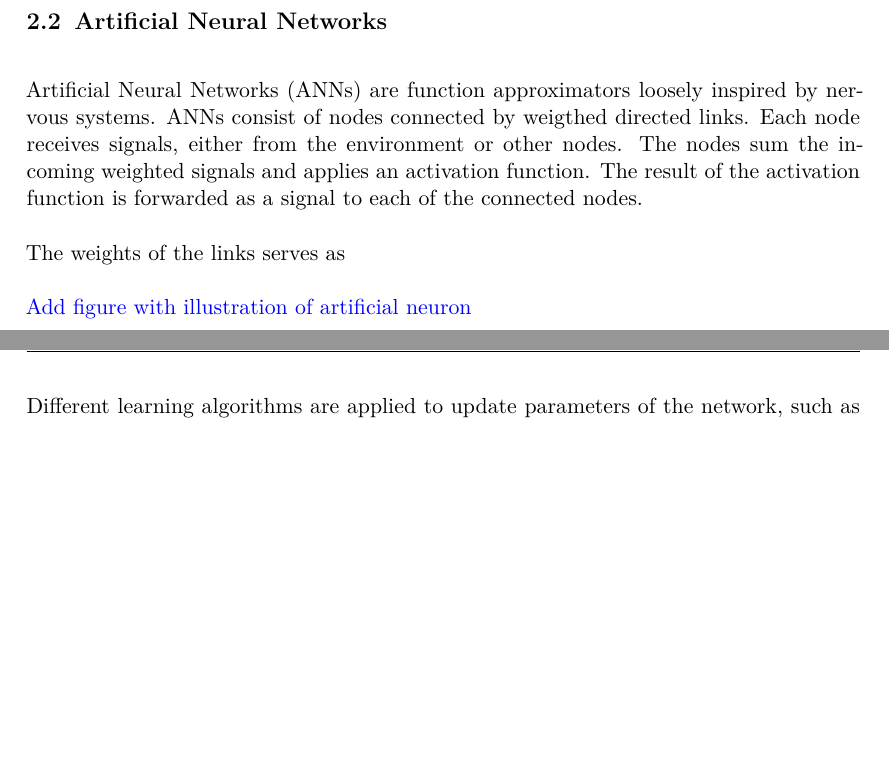
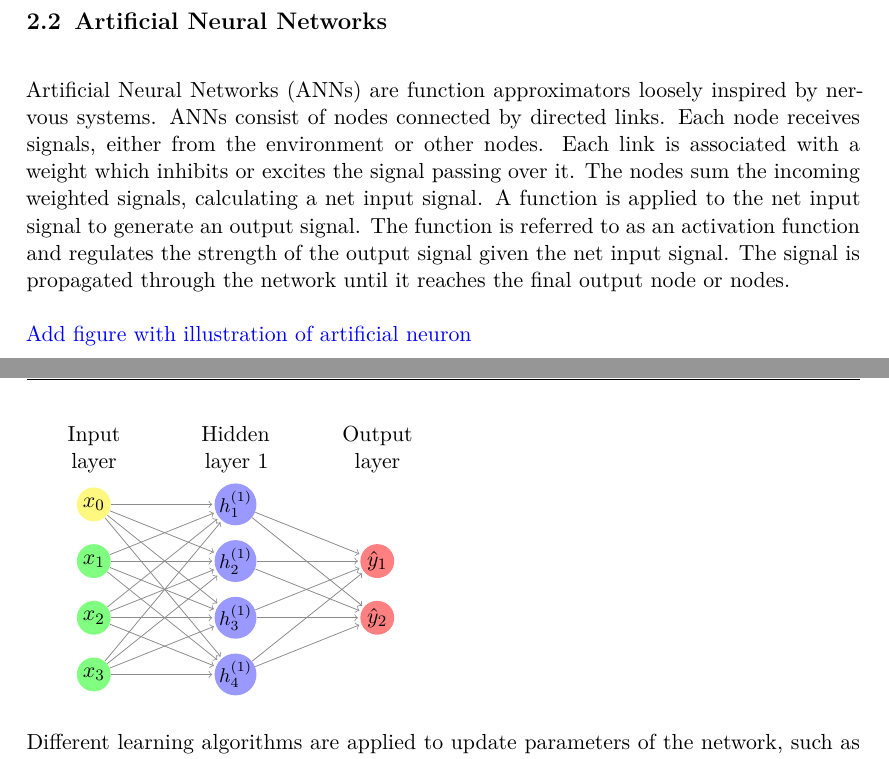
Before and after one commit to seallard/thesis, a LaTeX document (main.tex, which reads preamble.tex, tex/background/neural_networks.tex): two parts of pages 4 and 5 of 8, joined at a grey line, cut so that both start at the same text, the shorter picture padded with empty space. Compiled offline with pdfLaTeX.

Commit message:
Add text to ANN background

```diff
--- a/preamble.tex
+++ b/preamble.tex
@@ -56,6 +56,7 @@
 
 \usepackage{tikz}   % ability to draw tikzpicture
 \usetikzlibrary{shapes.multipart, fit, backgrounds, positioning}
+\usepackage{neuralnetwork}
 
 %  Algorithms
 %%%%%%%%%%%%%%%%%%%%%%%%%%
--- a/tex/background/neural_networks.tex
+++ b/tex/background/neural_networks.tex
@@ -1,14 +1,29 @@
 \subsection{Artificial Neural Networks}
 Artificial Neural Networks (ANNs) are function approximators loosely inspired by nervous systems.
-ANNs consist of nodes connected by weigthed directed links. Each node receives signals, either from
-the environment or other nodes. The nodes sum the incoming weighted signals and applies an activation
-function. The result of the activation function is forwarded as a signal to each of the connected nodes.
-
-The weights of the links serves as
+ANNs consist of nodes connected by directed links. Each node receives signals, either from
+the environment or other nodes. Each link is associated with a weight which inhibits or excites the signal passing
+over it. The nodes sum the incoming weighted signals, calculating a net input signal. A function
+is applied to the net input signal to generate an output signal. The function is referred to as an activation function
+and regulates the strength of the output signal given the net input signal. The signal is propagated through the network
+until it reaches the final output node or nodes.
 
 \todo{Add figure with illustration of artificial neuron}
+
+
+%https://github.com/battlesnake/neural
+%https://tex.stackexchange.com/questions/153957/drawing-neural-network-with-tikz
+
 \label{Neural networks figure}
 
+\begin{neuralnetwork}[height=4]
+    \newcommand{\x}[2]{$x_#2$}
+    \newcommand{\y}[2]{$\hat{y}_#2$}
+    \newcommand{\hfirst}[2]{\small $h^{(1)}_#2$}
+    \newcommand{\hsecond}[2]{\small $h^{(2)}_#2$}
+    \inputlayer[count=3, bias=true, title=Input\\layer, text=\x]
+    \hiddenlayer[count=4, bias=false, title=Hidden\\layer 1, text=\hfirst] \linklayers
+    \outputlayer[count=2, title=Output\\layer, text=\y] \linklayers
+\end{neuralnetwork}
 
 
 Different learning algorithms are applied to update parameters of the network, such as the weights of the
```
